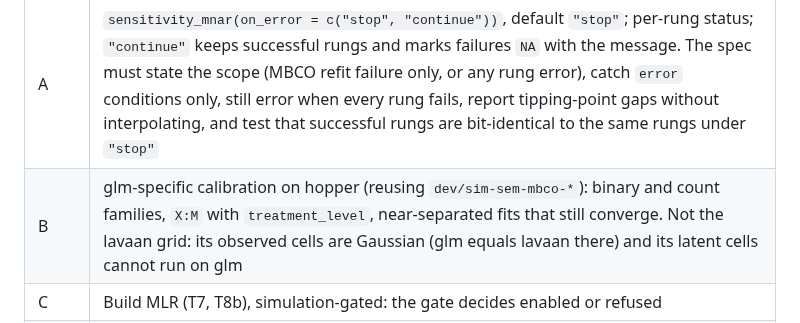
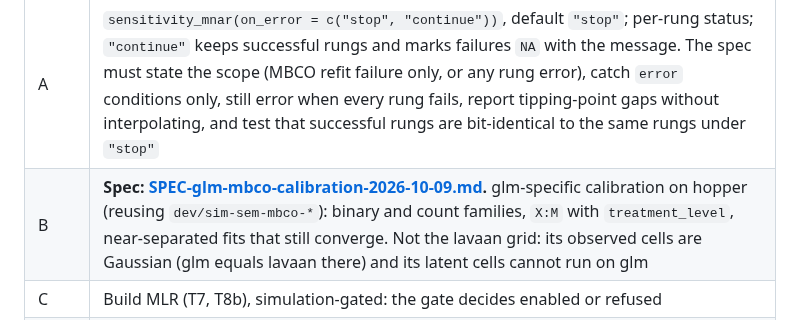
Before and after one commit to Data-Wise/missingmed, a Markdown page: docs/specs/PLAN-open-items-2026-10-09.md, the part around the change. Drawn GitHub-style.

Commit message:
docs(spec): calibration gate for MBCO on the glm engine (item B)
Co-Authored-By: Claude Sonnet 5.5 <noreply@anthropic.com>

```diff
--- a/docs/specs/PLAN-open-items-2026-10-09.md
+++ b/docs/specs/PLAN-open-items-2026-10-09.md
@@ -53,7 +53,7 @@ Ledger: [GRILL-open-items-2026-10-09.md](GRILL-open-items-2026-10-09.md).
 | Item | Decision |
 |---|---|
 | A | `sensitivity_mnar(on_error = c("stop", "continue"))`, default `"stop"`; per-rung status; `"continue"` keeps successful rungs and marks failures `NA` with the message. The spec must state the scope (MBCO refit failure only, or any rung error), catch `error` conditions only, still error when every rung fails, report tipping-point gaps without interpolating, and test that successful rungs are bit-identical to the same rungs under `"stop"` |
-| B | glm-specific calibration on hopper (reusing `dev/sim-sem-mbco-*`): binary and count families, `X:M` with `treatment_level`, near-separated fits that still converge. Not the lavaan grid: its observed cells are Gaussian (glm equals lavaan there) and its latent cells cannot run on glm |
+| B | **Spec: [SPEC-glm-mbco-calibration-2026-10-09.md](SPEC-glm-mbco-calibration-2026-10-09.md).** glm-specific calibration on hopper (reusing `dev/sim-sem-mbco-*`): binary and count families, `X:M` with `treatment_level`, near-separated fits that still converge. Not the lavaan grid: its observed cells are Gaussian (glm equals lavaan there) and its latent cells cannot run on glm |
 | C | Build MLR (T7, T8b), simulation-gated: the gate decides enabled or refused |
 | E | Stack the weight-model score. Design note first; it settles whether this lives in missingmed (the weights are estimated in `.ipw_weights()`) or needs medfit (then every write there needs per-instance permission). Must cover trimming, stabilization and the `a`-`b` covariance |
 | H | Investigated 2026-10-09: **no fix needed.** Slow, not hung. In the successful rerun of run 37949320808, `setup-r` took ~12 min (apt system requirements 8.5 min, R install 3 min, runner side) and `setup-r-dependencies` 12 min (cold cache for the `dev` ref); the PR-event run on the same commit took 50 s there (warm cache). The rerun wrote the cache (`Cache mode: write`), so later `dev` runs should be warm. Re-open only if it recurs with a warm cache |
```
Also changed, not shown: docs/specs/SPEC-glm-mbco-calibration-2026-10-09.md (added, +93 -0 lines).
